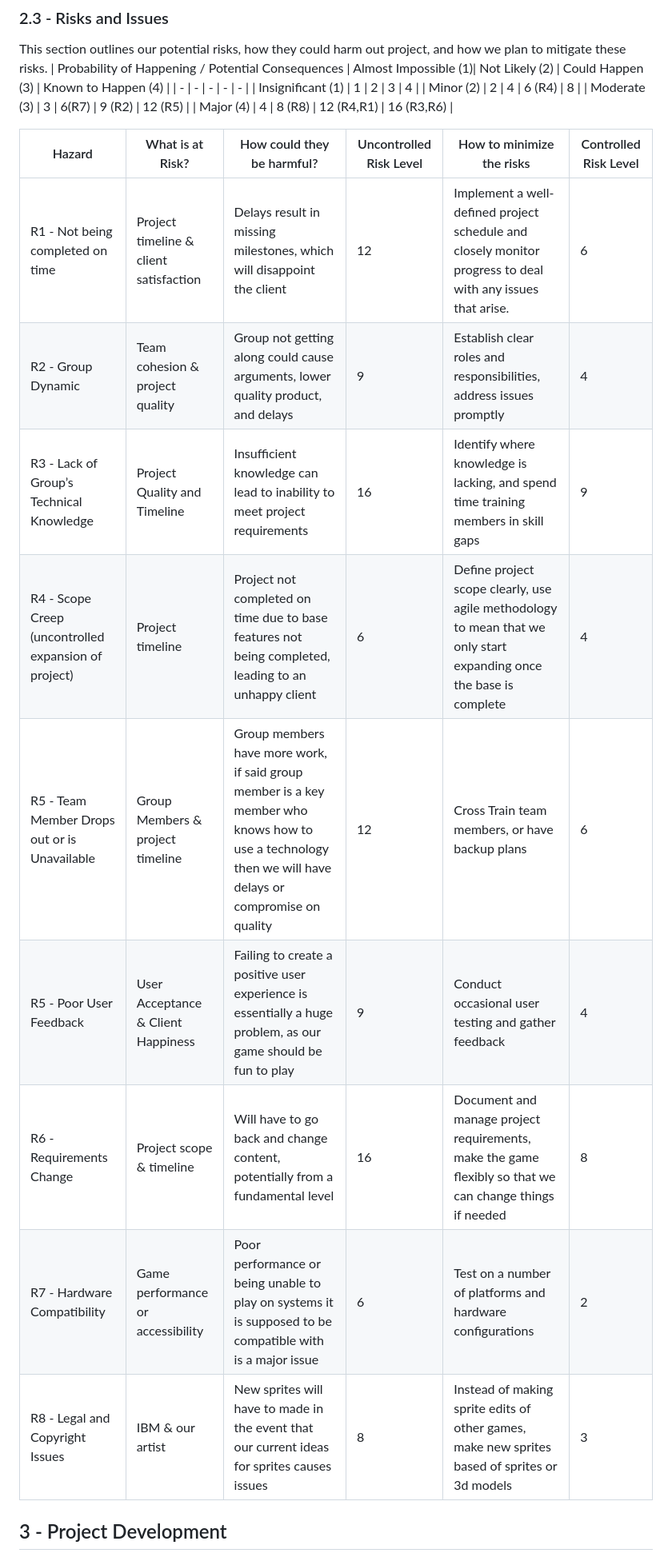
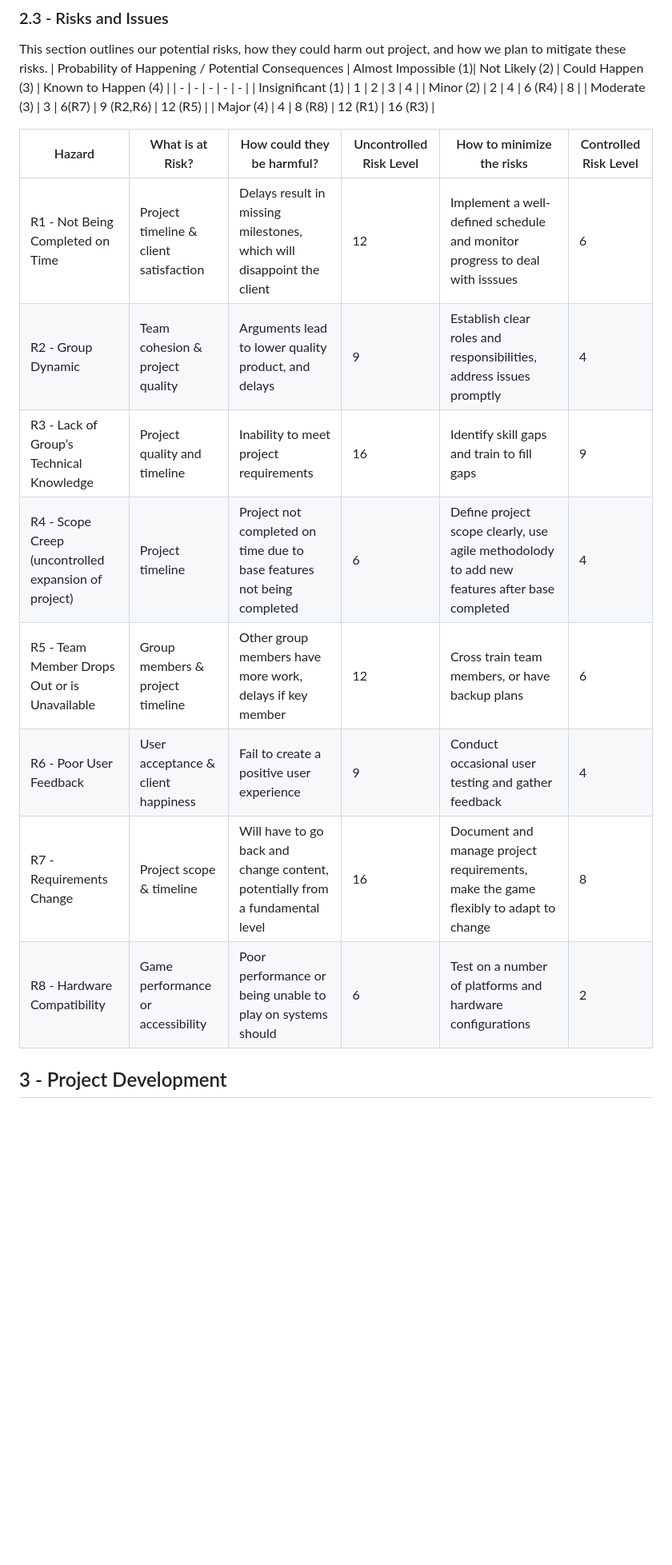
Before and after one commit to COMP2281/software-engineering-group-17, a Markdown page: documentation/Requirement-Specification.md, the part around the change. Shown at 80% size. GitHub-like rendering; blank space fills up the shorter version.

Commit message:
shortened risks

```diff
--- a/documentation/Requirement-Specification.md
+++ b/documentation/Requirement-Specification.md
@@ -294,20 +294,19 @@ This section outlines our potential risks, how they could harm out project, and
 | - | - | - | - | - |
 | Insignificant (1) | 1 | 2 | 3 | 4 |
 | Minor (2) | 2 | 4 | 6 (R4) | 8 |
-| Moderate (3) | 3 | 6(R7) | 9 (R2) | 12 (R5) |
-| Major (4) | 4 | 8 (R8) | 12 (R4,R1) | 16 (R3,R6) |
+| Moderate (3) | 3 | 6(R7) | 9 (R2,R6) | 12 (R5) |
+| Major (4) | 4 | 8 (R8) | 12 (R1) | 16 (R3) |
 
 | Hazard | What is at Risk? | How could they be harmful? | Uncontrolled Risk Level | How to minimize the risks | Controlled Risk Level |
 | - | - | - | - | - | - |
-| R1 - Not being completed on time | Project timeline & client satisfaction | Delays result in missing milestones, which will disappoint the client | 12 | Implement a well-defined project schedule and closely monitor progress to deal with any issues that arise. | 6 |
-| R2 - Group Dynamic | Team cohesion & project quality | Group not getting along could cause arguments, lower quality product, and delays | 9 | Establish clear roles and responsibilities, address issues promptly | 4 |
-| R3 - Lack of Group’s Technical Knowledge | Project Quality and Timeline | Insufficient knowledge can lead to inability to meet project requirements | 16 | Identify where knowledge is lacking, and spend time training members in skill gaps | 9 |
-| R4 - Scope Creep (uncontrolled expansion of project) | Project timeline | Project not completed on time due to base features not being completed, leading to an unhappy client | 6 | Define project scope clearly, use agile methodology to mean that we only start expanding once the base is complete | 4 |
-| R5 - Team Member Drops out or is Unavailable | Group Members & project timeline | Group members have more work, if said group member is a key member who knows how to use a technology then we will have delays or compromise on quality | 12 | Cross Train team members, or have backup plans | 6 |
-| R5 - Poor User Feedback | User Acceptance & Client Happiness | Failing to create a positive user experience is essentially a huge problem, as our game should be fun to play | 9 | Conduct occasional user testing and gather feedback | 4 |
-| R6 - Requirements Change | Project scope & timeline | Will have to go back and change content, potentially from a fundamental level | 16 | Document and manage project requirements, make the game flexibly so that we can change things if needed | 8 |
-| R7 - Hardware Compatibility | Game performance or accessibility | Poor performance or being unable to play on systems it is supposed to be compatible with is a major issue | 6 | Test on a number of platforms and hardware configurations | 2 |
-| R8 - Legal and Copyright Issues | IBM & our artist | New sprites will have to made in the event that our current ideas for sprites causes issues | 8 | Instead of making sprite edits of other games, make new sprites based of sprites or 3d models | 3 |
+| R1 - Not Being Completed on Time | Project timeline & client satisfaction | Delays result in missing milestones, which will disappoint the client | 12 | Implement a well-defined schedule and monitor progress to deal with isssues | 6 |
+| R2 - Group Dynamic | Team cohesion & project quality | Arguments lead to lower quality product, and delays | 9 | Establish clear roles and responsibilities, address issues promptly | 4 |
+| R3 - Lack of Group’s Technical Knowledge | Project quality and timeline | Inability to meet project requirements | 16 | Identify skill gaps and train to fill gaps | 9 |
+| R4 - Scope Creep (uncontrolled expansion of project) | Project timeline | Project not completed on time due to base features not being completed| 6 | Define project scope clearly, use agile methodolody to add new features after base completed | 4 |
+| R5 - Team Member Drops Out or is Unavailable | Group members & project timeline | Other group members have more work, delays if key member | 12 | Cross train team members, or have backup plans | 6 |
+| R6 - Poor User Feedback | User acceptance & client happiness | Fail to create a positive user experience | 9 | Conduct occasional user testing and gather feedback | 4 |
+| R7 - Requirements Change | Project scope & timeline | Will have to go back and change content, potentially from a fundamental level | 16 | Document and manage project requirements, make the game flexibly to adapt to change | 8 |
+| R8 - Hardware Compatibility | Game performance or accessibility | Poor performance or being unable to play on systems should | 6 | Test on a number of platforms and hardware configurations | 2 |
 
 ## 3 - Project Development
 
```
